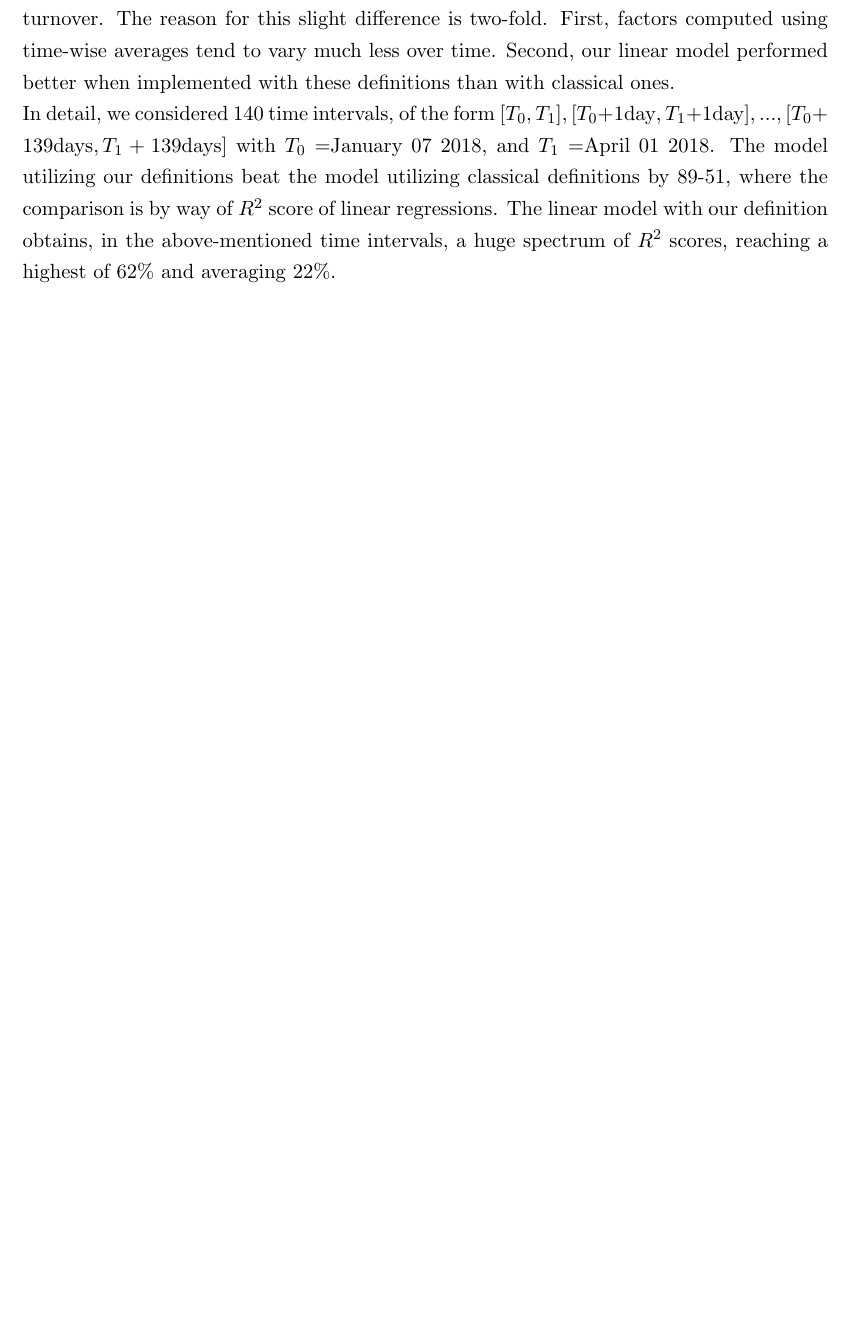
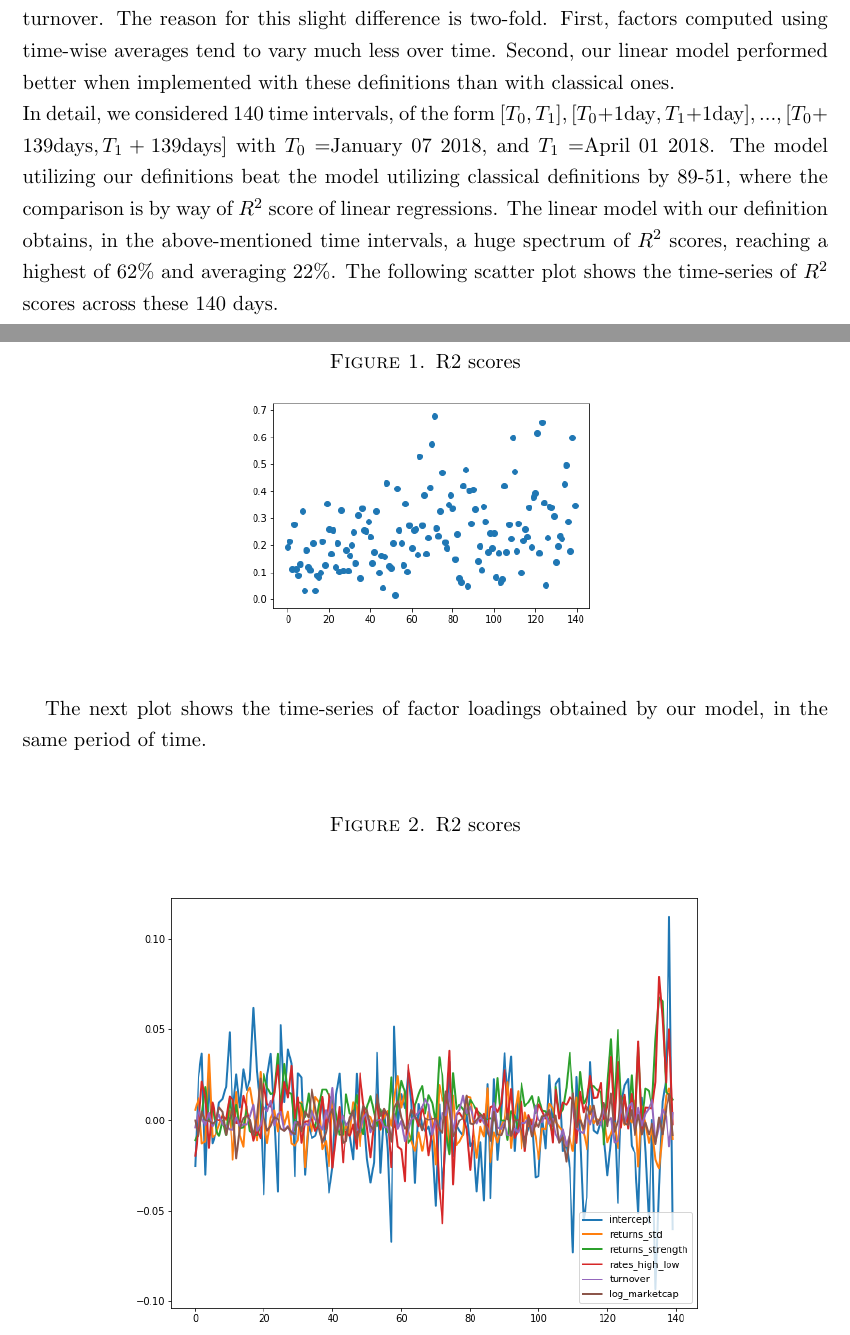
Before and after one commit to etaleinc/coinAPI-data, a LaTeX paper (whitepaper/mfm.tex): part of page 4 of 7 before the commit and two parts of pages 4 and 5 of 8 after it, the two joined at a grey line, cut so that both start at the same text, the shorter picture padded with empty space. Compiled offline with pdfLaTeX.

Commit message:
added plots

```diff
--- a/whitepaper/mfm.tex
+++ b/whitepaper/mfm.tex
@@ -229,7 +229,20 @@ with $T_0=$January 07 2018, and $T_1=$April 01 2018.
 The model utilizing our definitions beat the model utilizing classical definitions by 89-51,
 where the comparison is by way of $R^2$ score of linear regressions.
 The linear model with our definition obtains, in the above-mentioned time intervals, a
-huge spectrum of $R^2$ scores, reaching a highest of $62\%$ and averaging $22\%$.\newline
+huge spectrum of $R^2$ scores, reaching a highest of $62\%$ and averaging $22\%$.
+The following scatter plot shows the time-series of $R^2$ scores across these 140 days.
+\begin{figure}[H]
+  \caption{R2 scores}
+  \centering
+    \includegraphics[scale=0.5]{r2_scatter.png}
+\end{figure}
+The next plot shows the time-series of factor loadings obtained by our model, in the same period of time.
+\begin{figure}[H]
+  \caption{R2 scores}
+  \centering
+    \includegraphics[scale=0.5]{factor_loadings.png}
+\end{figure}
+Here the term intercept is simply the constant term of our regression.\newline
 The following heatmaps represent correlations between coin returns computed
 in the last time interval, namely May 26 2018 to August 18 2018. The first heatmap shows raw correlations, while
 the second shows those computed by our model.
```
Also changed, not shown: whitepaper/factor_loadings.png (added), whitepaper/mfm.pdf, whitepaper/r2_scatter.png (added), 1 other file.
